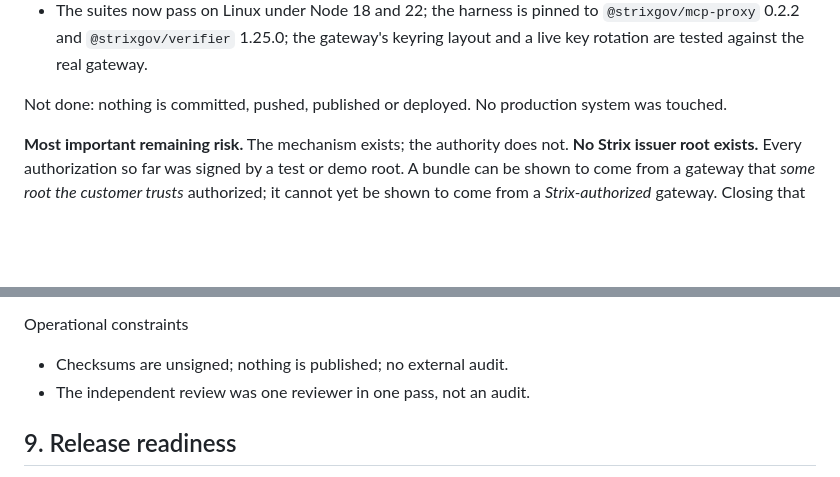
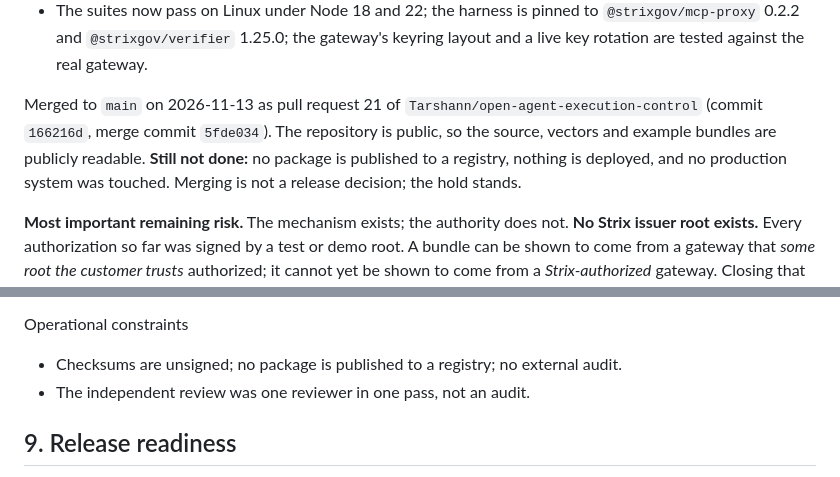
Before and after one commit to Tarshann/open-agent-execution-control, a Markdown page: proof-bundle/RELEASE-READINESS.md, 2 parts joined by grey strips. GitHub-like rendering; blank space fills up the shorter version.

```diff
--- a/proof-bundle/RELEASE-READINESS.md
+++ b/proof-bundle/RELEASE-READINESS.md
@@ -26,8 +27,12 @@ Since rc.1:
   `@strixgov/mcp-proxy` 0.2.2 and `@strixgov/verifier` 1.25.0; the gateway's
   keyring layout and a live key rotation are tested against the real gateway.
 
-Not done: nothing is committed, pushed, published or deployed. No production
-system was touched.
+Merged to `main` on 2026-11-13 as pull request 21 of
+`Tarshann/open-agent-execution-control` (commit `166216d`, merge commit
+`5fde034`). The repository is public, so the source, vectors and example
+bundles are publicly readable. **Still not done:** no package is published
+to a registry, nothing is deployed, and no production system was touched.
+Merging is not a release decision; the hold stands.
 
 **Most important remaining risk.** The mechanism exists; the authority does
 not. **No Strix issuer root exists.** Every authorization so far was signed
@@ -184,7 +207,7 @@ Security assumptions
 - SHA-256 and Ed25519 hold; neither is post-quantum.
 
 Operational constraints
-- Checksums are unsigned; nothing is published; no external audit.
+- Checksums are unsigned; no package is published to a registry; no external audit.
 - The independent review was one reviewer in one pass, not an audit.
 
 ## 9. Release readiness
```
Also changed, not shown: other parts of proof-bundle/RELEASE-READINESS.md (+34 -15 lines).
